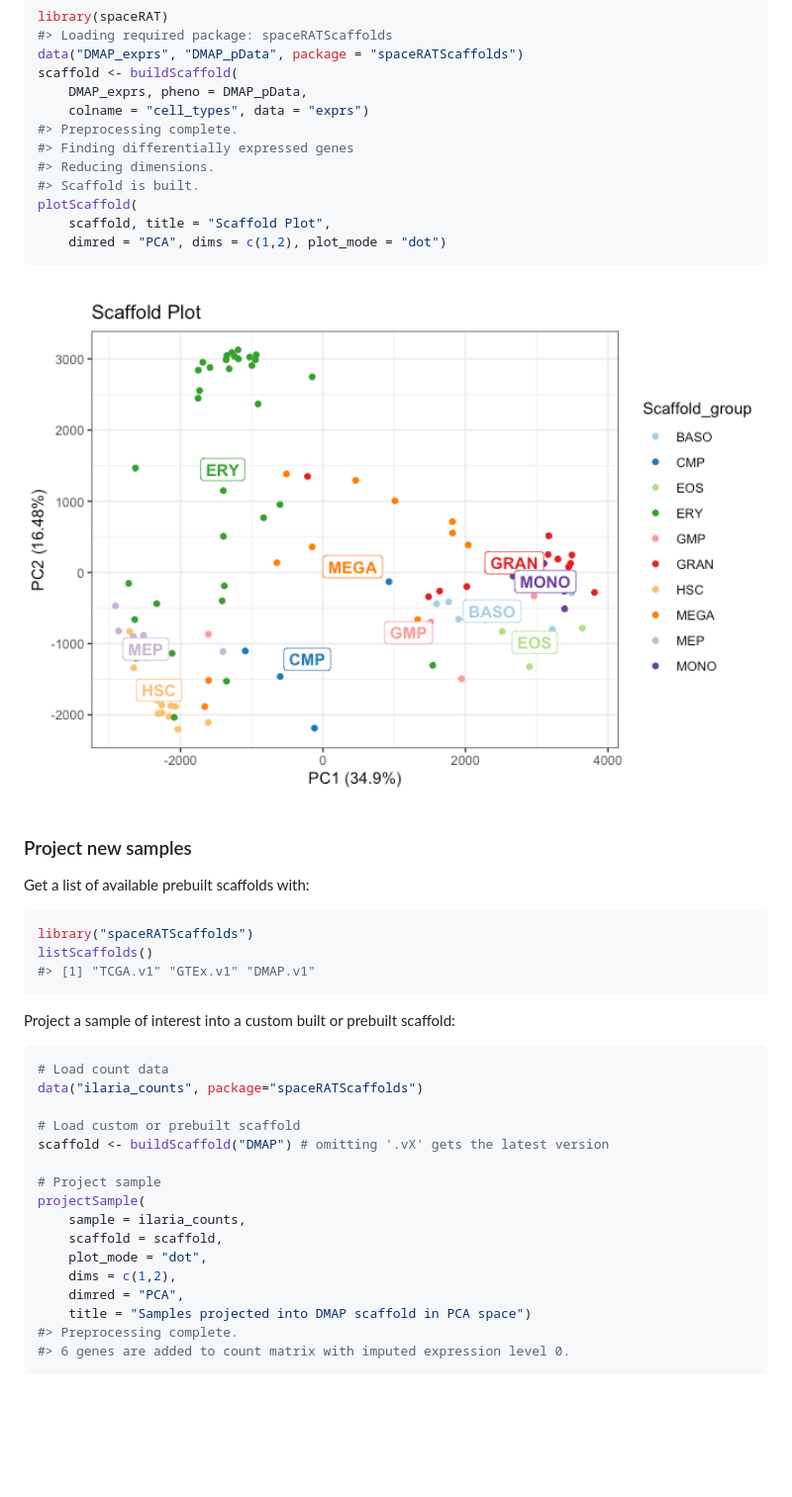
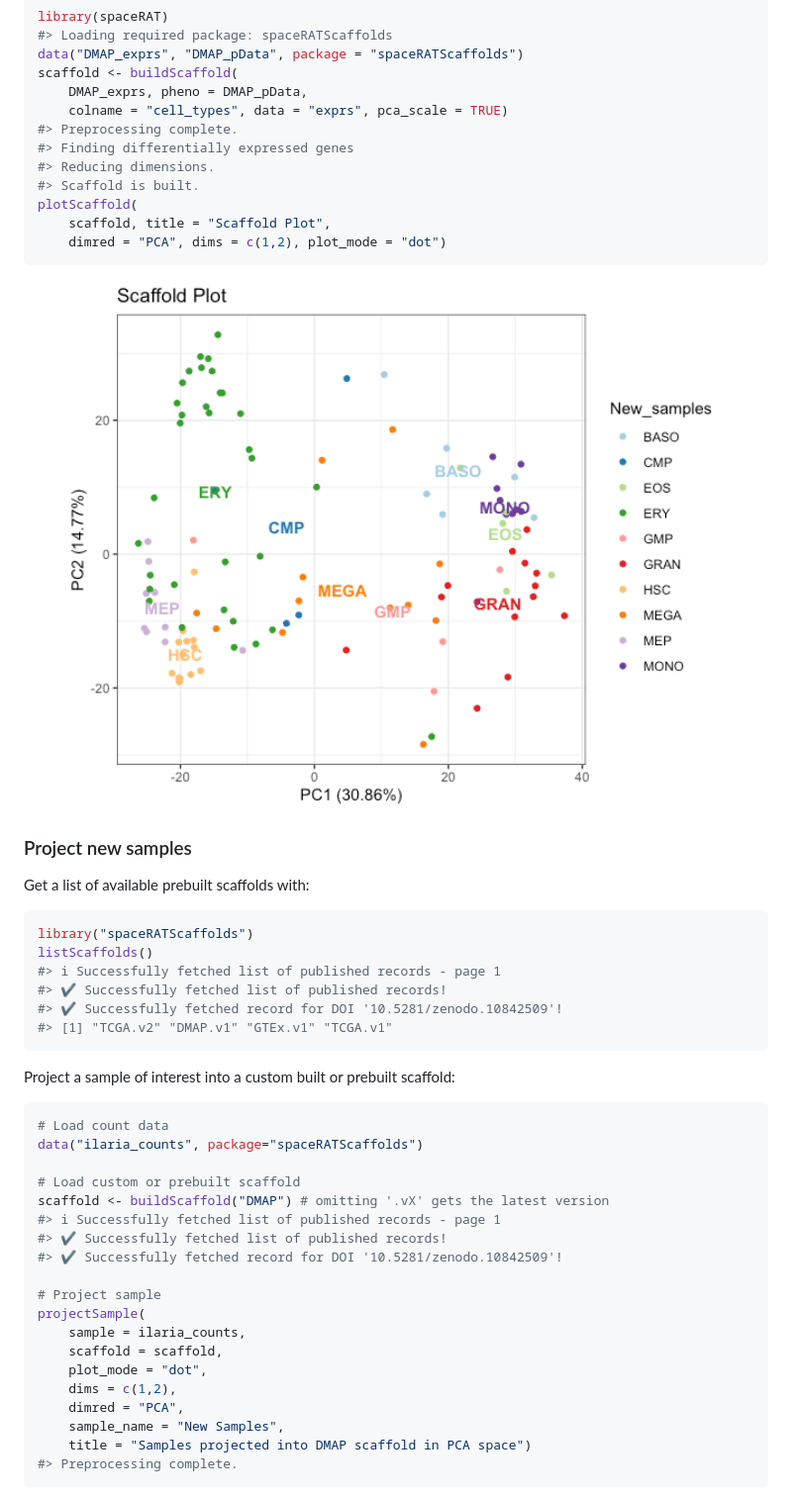
Before and after one commit to shdam/spaceRAT, a Markdown page: README.md, the part around the change. Shown at 99% size. Rendered like a GitHub page; pictures changed too: man/figures/README-build-1.png; blank space fills up the shorter version.

Commit message:
Support for class-specific DEgenes, compatibility with scaffolds with and without rank computations, fixed tests, other minor changes.

````diff
--- a/README.md
+++ b/README.md
@@ -61,7 +61,7 @@ library(spaceRAT)
 data("DMAP_exprs", "DMAP_pData", package = "spaceRATScaffolds")
 scaffold <- buildScaffold(
     DMAP_exprs, pheno = DMAP_pData,
-    colname = "cell_types", data = "exprs")
+    colname = "cell_types", data = "exprs", pca_scale = TRUE)
 #> Preprocessing complete.
 #> Finding differentially expressed genes
 #> Reducing dimensions.
@@ -80,7 +80,10 @@ Get a list of available prebuilt scaffolds with:
 ``` r
 library("spaceRATScaffolds")
 listScaffolds()
-#> [1] "TCGA.v1" "GTEx.v1" "DMAP.v1"
+#> ℹ Successfully fetched list of published records - page 1
+#> ✔ Successfully fetched list of published records!
+#> ✔ Successfully fetched record for DOI '10.5281/zenodo.10842509'!
+#> [1] "TCGA.v2" "DMAP.v1" "GTEx.v1" "TCGA.v1"
 ```
 
 Project a sample of interest into a custom built or prebuilt scaffold:
@@ -91,6 +94,9 @@ data("ilaria_counts", package="spaceRATScaffolds")
 
 # Load custom or prebuilt scaffold
 scaffold <- buildScaffold("DMAP") # omitting '.vX' gets the latest version
+#> ℹ Successfully fetched list of published records - page 1
+#> ✔ Successfully fetched list of published records!
+#> ✔ Successfully fetched record for DOI '10.5281/zenodo.10842509'!
 
 # Project sample
 projectSample(
@@ -99,9 +105,9 @@ projectSample(
     plot_mode = "dot",
     dims = c(1,2),
     dimred = "PCA",
+    sample_name = "New Samples",
     title = "Samples projected into DMAP scaffold in PCA space")
 #> Preprocessing complete.
-#> 6 genes are added to count matrix with imputed expression level 0.
 ```
 
 <img src="man/figures/README-project-1.png" width="100%" />
````
Also changed, not shown: man/figures/README-project-1.png, 15 other files.
